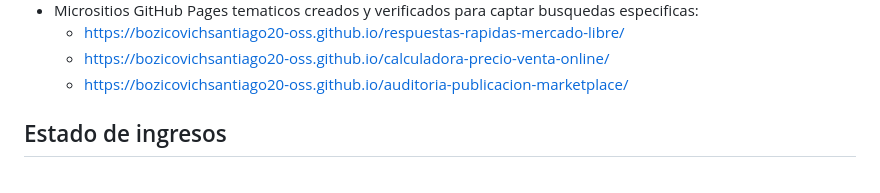
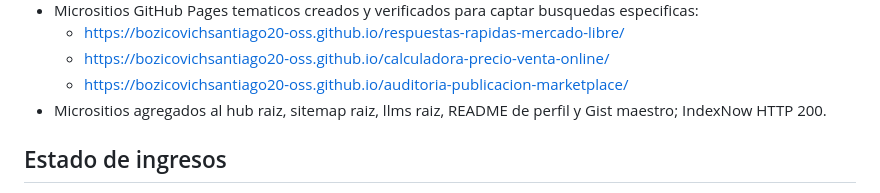
Before and after one commit to bozicovichsantiago20-oss/kit-vendedor-express, a Markdown page: distribucion/registro-distribucion.md, the part around the change. GitHub-like rendering.

Commit message:
Record topical microsite indexing

```diff
--- a/distribucion/registro-distribucion.md
+++ b/distribucion/registro-distribucion.md
@@ -112,6 +112,7 @@ https://github.com/bozicovichsantiago20-oss/kit-vendedor-express/releases/tag/v1
   - https://bozicovichsantiago20-oss.github.io/respuestas-rapidas-mercado-libre/
   - https://bozicovichsantiago20-oss.github.io/calculadora-precio-venta-online/
   - https://bozicovichsantiago20-oss.github.io/auditoria-publicacion-marketplace/
+- Micrositios agregados al hub raiz, sitemap raiz, llms raiz, README de perfil y Gist maestro; IndexNow HTTP 200.
 
 ## Estado de ingresos
 
```
